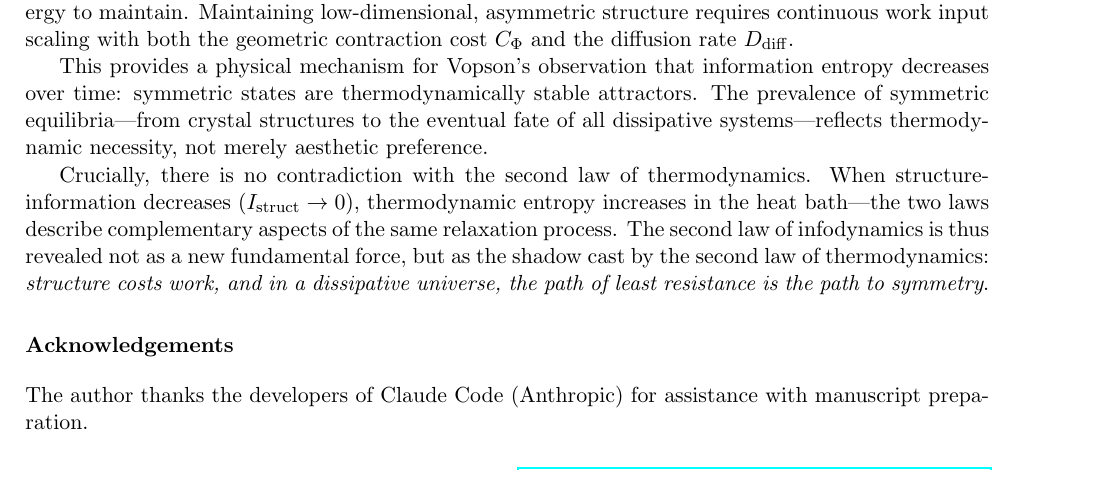
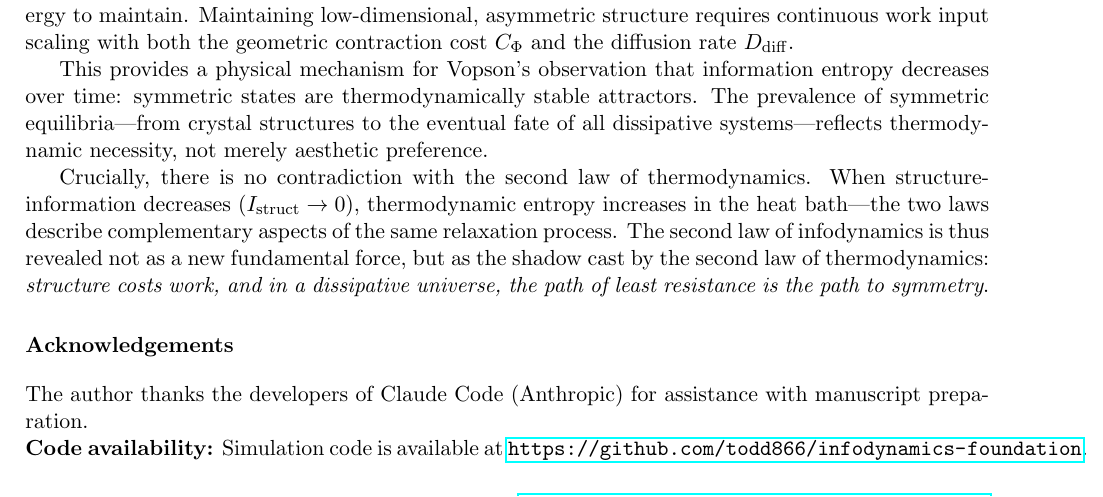
Before and after one commit to todd866/infodynamics-foundation, a LaTeX document (paper/thermodynamic_foundation.tex): part of page 8 of 9, cut so that both start at the same text. Compiled offline with pdfLaTeX.

Commit message:
Add code availability link, update README with trilogy connections
- Add GitHub code availability statement to paper
- Update README with trilogy structure links
- Add IPI logo files to paper folder

Co-Authored-By: Claude Opus 4.5 <noreply@anthropic.com>

```diff
--- a/paper/thermodynamic_foundation.tex
+++ b/paper/thermodynamic_foundation.tex
@@ -355,6 +355,8 @@ Crucially, there is no contradiction with the second law of thermodynamics. When
 
 The author thanks the developers of Claude Code (Anthropic) for assistance with manuscript preparation.
 
+\noindent\textbf{Code availability:} Simulation code is available at \url{https://github.com/todd866/infodynamics-foundation}.
+
 \begin{thebibliography}{17}
 {\scriptsize
 
```
Also changed, not shown: README.md, paper/IPIL_Logo.jpg (added), paper/IPI_Pub_Logo.jpg (added).
